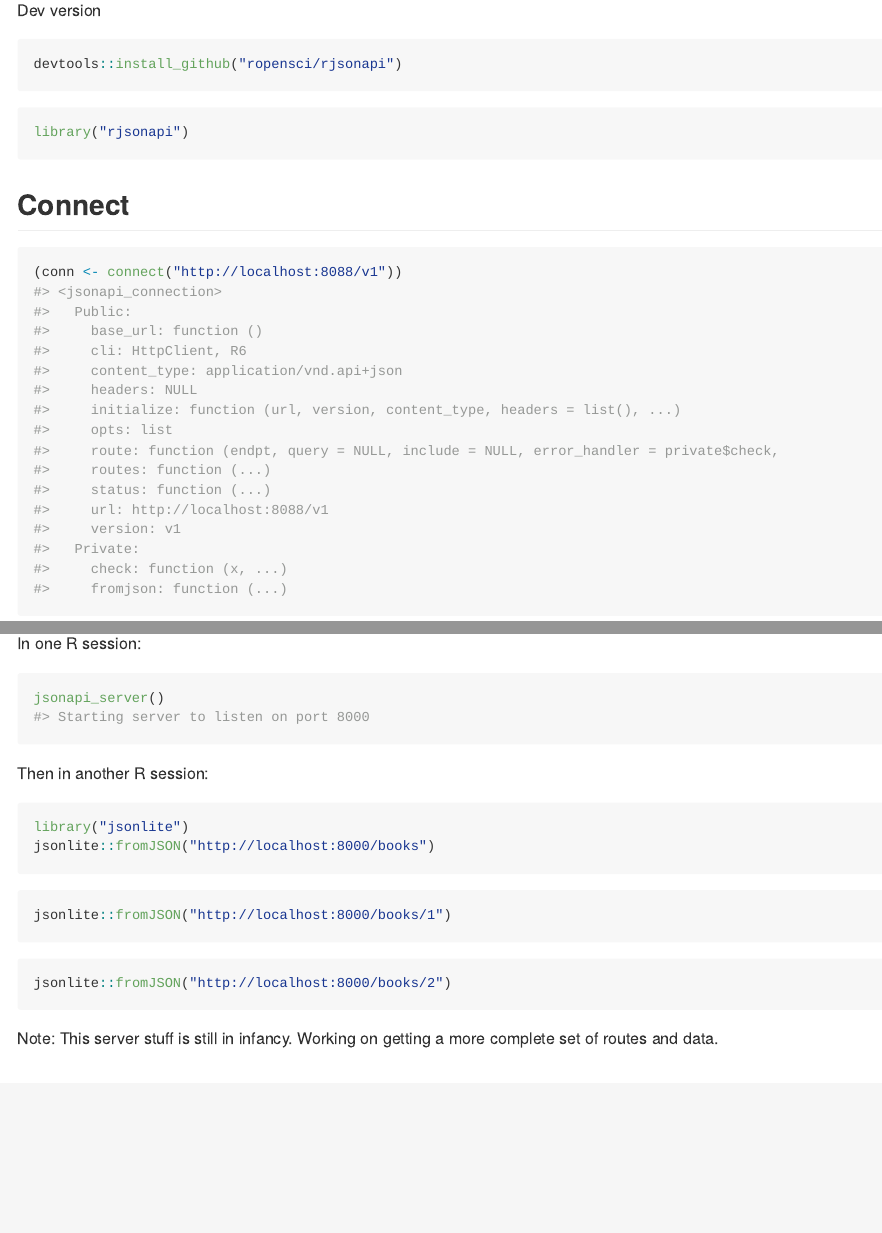
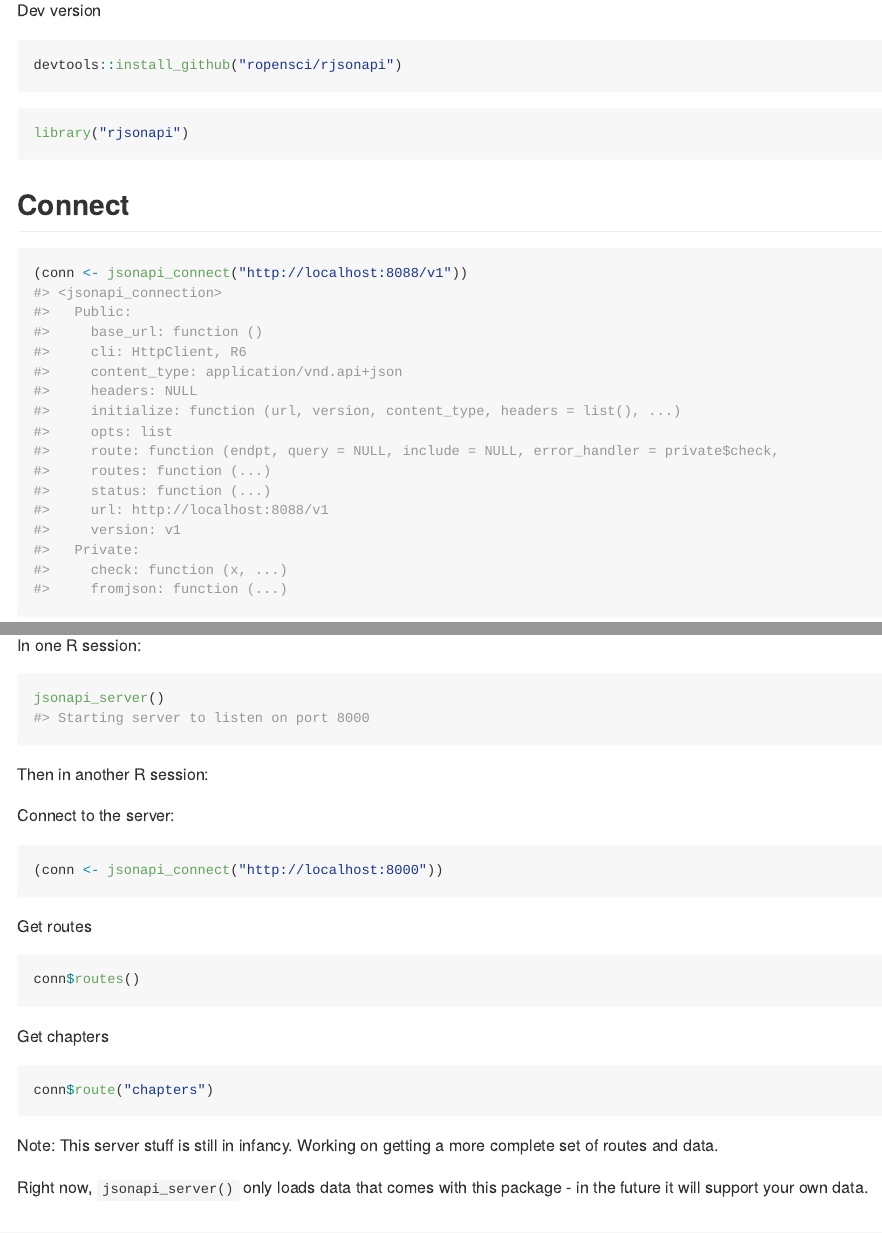
Before and after one commit to ropensci-archive/rjsonapi, an R Markdown document (README.Rmd): the page in a window 1100 px wide, from 760 px down before the commit and from 780 px down after it, so that both start at the same text, and a second part further down, joined at a grey line. The pictures show the output file README.md that the author committed with the source, drawn offline in the style of GitHub; long lines of code are wrapped; badge pictures from the web are left out.

Commit message:
update readme with current server stuff

````diff
--- a/README.Rmd
+++ b/README.Rmd
@@ -121,21 +121,29 @@ jsonapi_server()
 
 Then in another R session:
 
+Connect to the server:
+
 ```{r eval=FALSE}
-library("jsonlite")
-jsonlite::fromJSON("http://localhost:8000/books")
+(conn <- jsonapi_connect("http://localhost:8000"))
 ```
 
+Get routes
+
 ```{r eval=FALSE}
-jsonlite::fromJSON("http://localhost:8000/books/1")
+conn$routes()
 ```
 
+Get chapters
+
 ```{r eval=FALSE}
-jsonlite::fromJSON("http://localhost:8000/books/2")
+conn$route("chapters")
 ```
 
 Note: This server stuff is still in infancy. Working on getting a more complete set
 of routes and data.
+
+Right now, `jsonapi_server()` only loads data that comes with this package - in the
+future it will support your own data.
 
 [spec]: http://jsonapi.org/format/
 
````
Also changed, not shown: README.md, README.Rmd (4 more changed lines).
